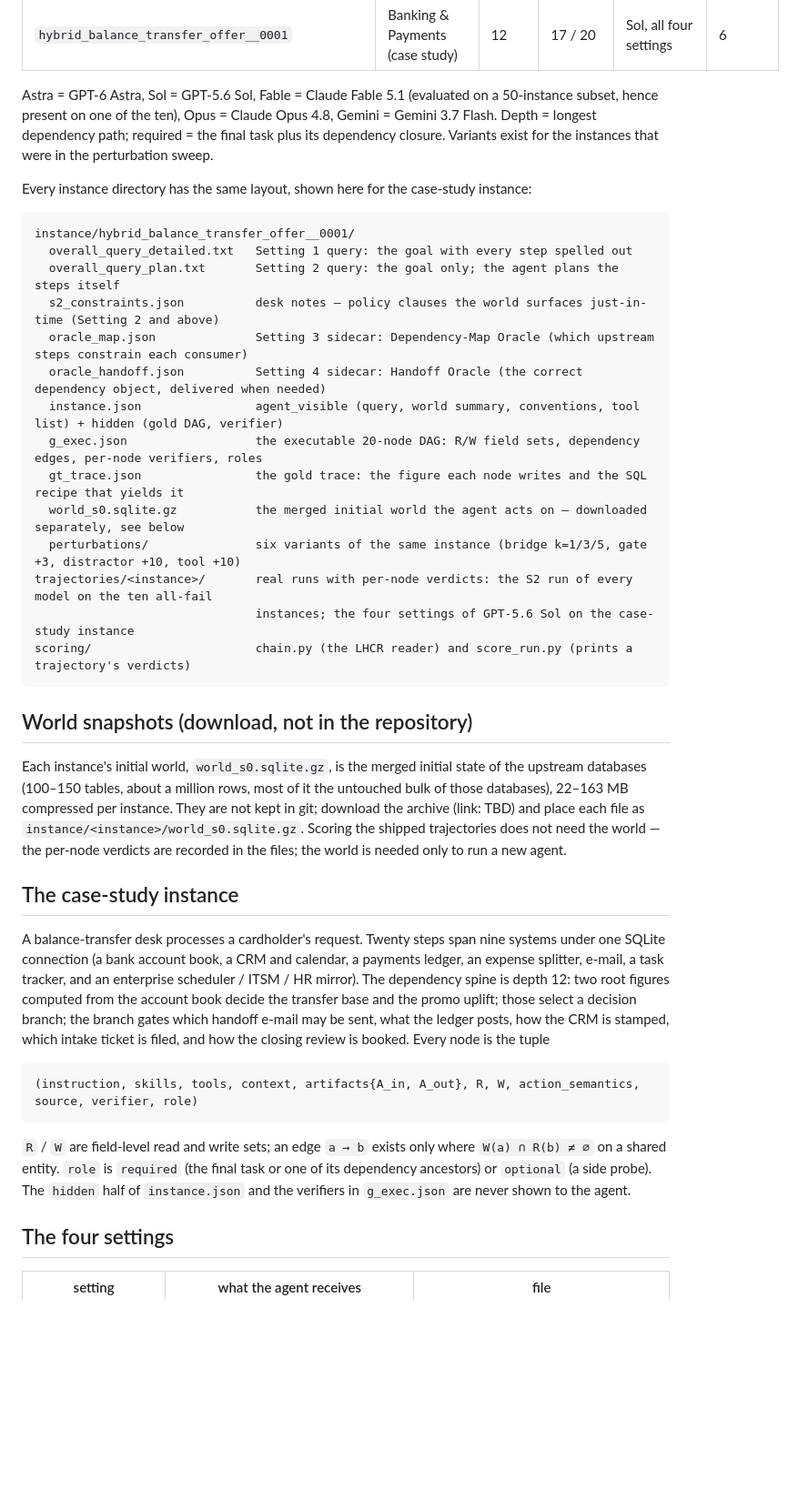
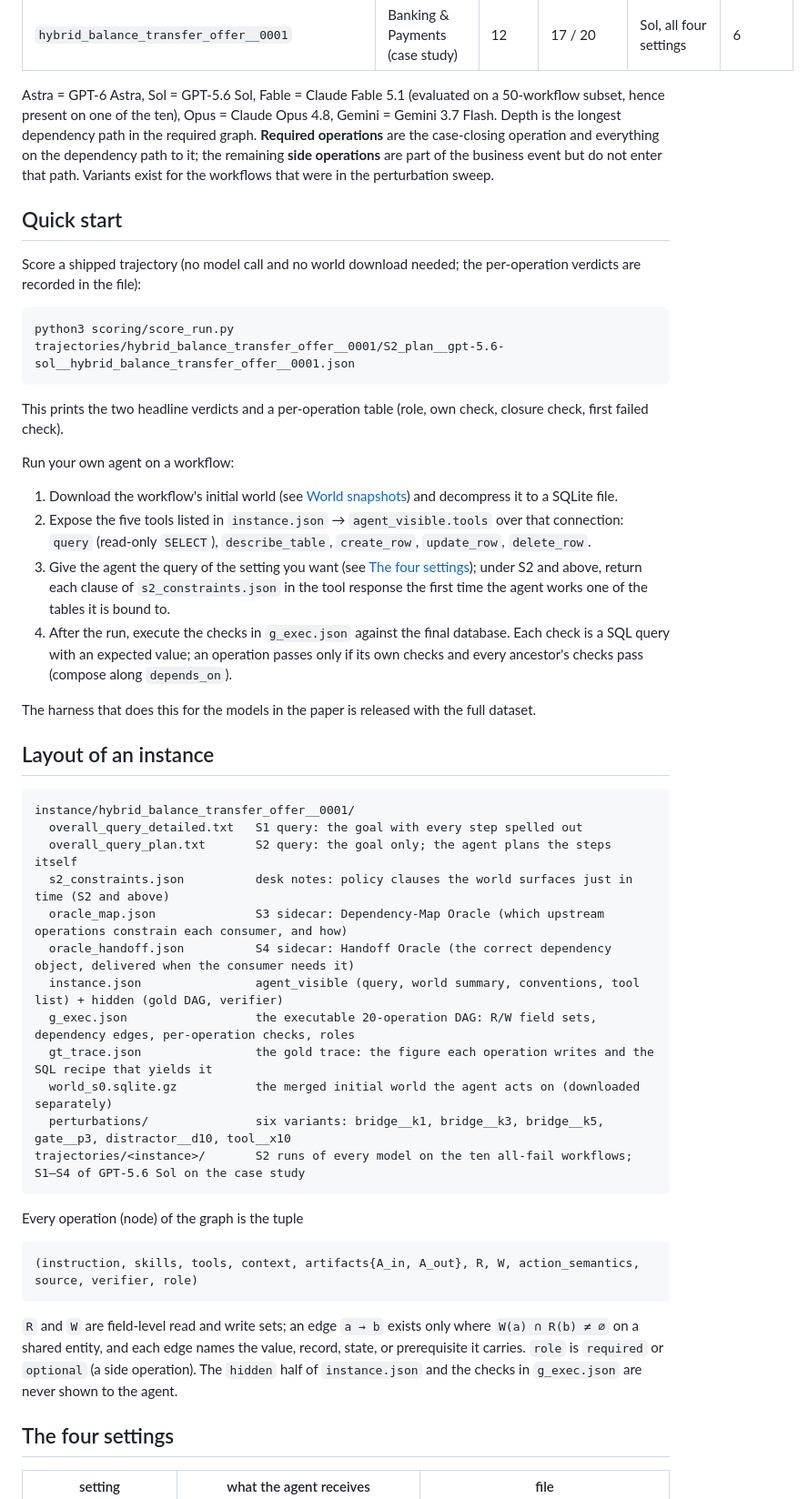
Before and after one commit to HolaYan/EnterpriseWorld_Benchmark, a Markdown page: README.md, the part around one of its changes. Shown at 91% size. Rendered like a GitHub page; blank space fills up the shorter version.

Commit message:
README: align terminology with the paper, add project page link and citation

````diff
--- a/README.md
+++ b/README.md
@@ -23,53 +31,51 @@ business-function category of the benchmark, all in an enterprise operations con
 | `hybrid_lot_recall_notification__0001` | Supply Chain & Operations | 14 | 18 / 20 | Astra, Sol, Fable, Opus, Gemini | 6 |
 | `hybrid_balance_transfer_offer__0001` | Banking & Payments (case study) | 12 | 17 / 20 | Sol, all four settings | 6 |
 
-Astra = GPT-6 Astra, Sol = GPT-5.6 Sol, Fable = Claude Fable 5.1 (evaluated on a 50-instance subset, hence present
-on one of the ten), Opus = Claude Opus 4.8, Gemini = Gemini 3.7 Flash. Depth = longest dependency path; required =
-the final task plus its dependency closure. Variants exist for the instances that were in the perturbation sweep.
+Astra = GPT-6 Astra, Sol = GPT-5.6 Sol, Fable = Claude Fable 5.1 (evaluated on a 50-workflow subset, hence present on one of the ten), Opus = Claude Opus 4.8, Gemini = Gemini 3.7 Flash. Depth is the longest dependency path in the required graph. **Required operations** are the case-closing operation and everything on the dependency path to it; the remaining **side operations** are part of the business event but do not enter that path. Variants exist for the workflows that were in the perturbation sweep.
 
-Every instance directory has the same layout, shown here for the case-study instance:
+## Quick start
+
+Score a shipped trajectory (no model call and no world download needed; the per-operation verdicts are recorded in the file):
+
+```
+python3 scoring/score_run.py trajectories/hybrid_balance_transfer_offer__0001/S2_plan__gpt-5.6-sol__hybrid_balance_transfer_offer__0001.json
+```
+
+This prints the two headline verdicts and a per-operation table (role, own check, closure check, first failed check).
+
+Run your own agent on a workflow:
+
+1. Download the workflow's initial world (see [World snapshots](#world-snapshots)) and decompress it to a SQLite file.
+2. Expose the five tools listed in `instance.json` → `agent_visible.tools` over that connection: `query` (read-only `SELECT`), `describe_table`, `create_row`, `update_row`, `delete_row`.
+3. Give the agent the query of the setting you want (see [The four settings](#the-four-settings)); under S2 and above, return each clause of `s2_constraints.json` in the tool response the first time the agent works one of the tables it is bound to.
+4. After the run, execute the checks in `g_exec.json` against the final database. Each check is a SQL query with an expected value; an operation passes only if its own checks and every ancestor's checks pass (compose along `depends_on`).
+
+The harness that does this for the models in the paper is released with the full dataset.
+
+## Layout of an instance
 
 ```
 instance/hybrid_balance_transfer_offer__0001/
-  overall_query_detailed.txt   Setting 1 query: the goal with every step spelled out
-  overall_query_plan.txt       Setting 2 query: the goal only; the agent plans the steps itself
-  s2_constraints.json          desk notes — policy clauses the world surfaces just-in-time (Setting 2 and above)
-  oracle_map.json              Setting 3 sidecar: Dependency-Map Oracle (which upstream steps constrain each consumer)
-  oracle_handoff.json          Setting 4 sidecar: Handoff Oracle (the correct dependency object, delivered when needed)
+  overall_query_detailed.txt   S1 query: the goal with every step spelled out
+  overall_query_plan.txt       S2 query: the goal only; the agent plans the steps itself
+  s2_constraints.json          desk notes: policy clauses the world surfaces just in time (S2 and above)
+  oracle_map.json              S3 sidecar: Dependency-Map Oracle (which upstream operations constrain each consumer, and how)
+  oracle_handoff.json          S4 sidecar: Handoff Oracle (the correct dependency object, delivered when the consumer needs it)
   instance.json                agent_visible (query, world summary, conventions, tool list) + hidden (gold DAG, verifier)
-  g_exec.json                  the executable 20-node DAG: R/W field sets, dependency edges, per-node verifiers, roles
-  gt_trace.json                the gold trace: the figure each node writes and the SQL recipe that yields it
-  world_s0.sqlite.gz           the merged initial world the agent acts on — downloaded separately, see below
-  perturbations/               six variants of the same instance (bridge k=1/3/5, gate +3, distractor +10, tool +10)
-trajectories/<instance>/       real runs with per-node verdicts: the S2 run of every model on the ten all-fail
-                               instances; the four settings of GPT-5.6 Sol on the case-study instance
-scoring/                       chain.py (the LHCR reader) and score_run.py (prints a trajectory's verdicts)
+  g_exec.json                  the executable 20-operation DAG: R/W field sets, dependency edges, per-operation checks, roles
+  gt_trace.json                the gold trace: the figure each operation writes and the SQL recipe that yields it
+  world_s0.sqlite.gz           the merged initial world the agent acts on (downloaded separately)
+  perturbations/               six variants: bridge__k1, bridge__k3, bridge__k5, gate__p3, distractor__d10, tool__x10
+trajectories/<instance>/       S2 runs of every model on the ten all-fail workflows; S1–S4 of GPT-5.6 Sol on the case study
 ```
 
-## World snapshots (download, not in the repository)
-
-Each instance's initial world, `world_s0.sqlite.gz`, is the merged initial state of the upstream databases (100–150
-tables, about a million rows, most of it the untouched bulk of those databases), 22–163 MB compressed per instance.
-They are not kept in git; download the archive (link: TBD) and place each file as
-`instance/<instance>/world_s0.sqlite.gz`. Scoring the shipped trajectories does not need the world — the per-node
-verdicts are recorded in the files; the world is needed only to run a new agent.
-
-## The case-study instance
-
-A balance-transfer desk processes a cardholder's request. Twenty steps span nine systems under one SQLite
-connection (a bank account book, a CRM and calendar, a payments ledger, an expense splitter, e-mail, a task tracker,
-and an enterprise scheduler / ITSM / HR mirror). The dependency spine is depth 12: two root figures computed from
-the account book decide the transfer base and the promo uplift; those select a decision branch; the branch gates
-which handoff e-mail may be sent, what the ledger posts, how the CRM is stamped, which intake ticket is filed, and
-how the closing review is booked. Every node is the tuple
+Every operation (node) of the graph is the tuple
 
 ```
 (instruction, skills, tools, context, artifacts{A_in, A_out}, R, W, action_semantics, source, verifier, role)
 ```
 
-`R` / `W` are field-level read and write sets; an edge `a → b` exists only where `W(a) ∩ R(b) ≠ ∅` on a shared
-entity. `role` is `required` (the final task or one of its dependency ancestors) or `optional` (a side probe).
-The `hidden` half of `instance.json` and the verifiers in `g_exec.json` are never shown to the agent.
+`R` and `W` are field-level read and write sets; an edge `a → b` exists only where `W(a) ∩ R(b) ≠ ∅` on a shared entity, and each edge names the value, record, state, or prerequisite it carries. `role` is `required` or `optional` (a side operation). The `hidden` half of `instance.json` and the checks in `g_exec.json` are never shown to the agent.
 
 ## The four settings
 
````
Also changed, not shown: other parts of README.md (+58 -46 lines).
